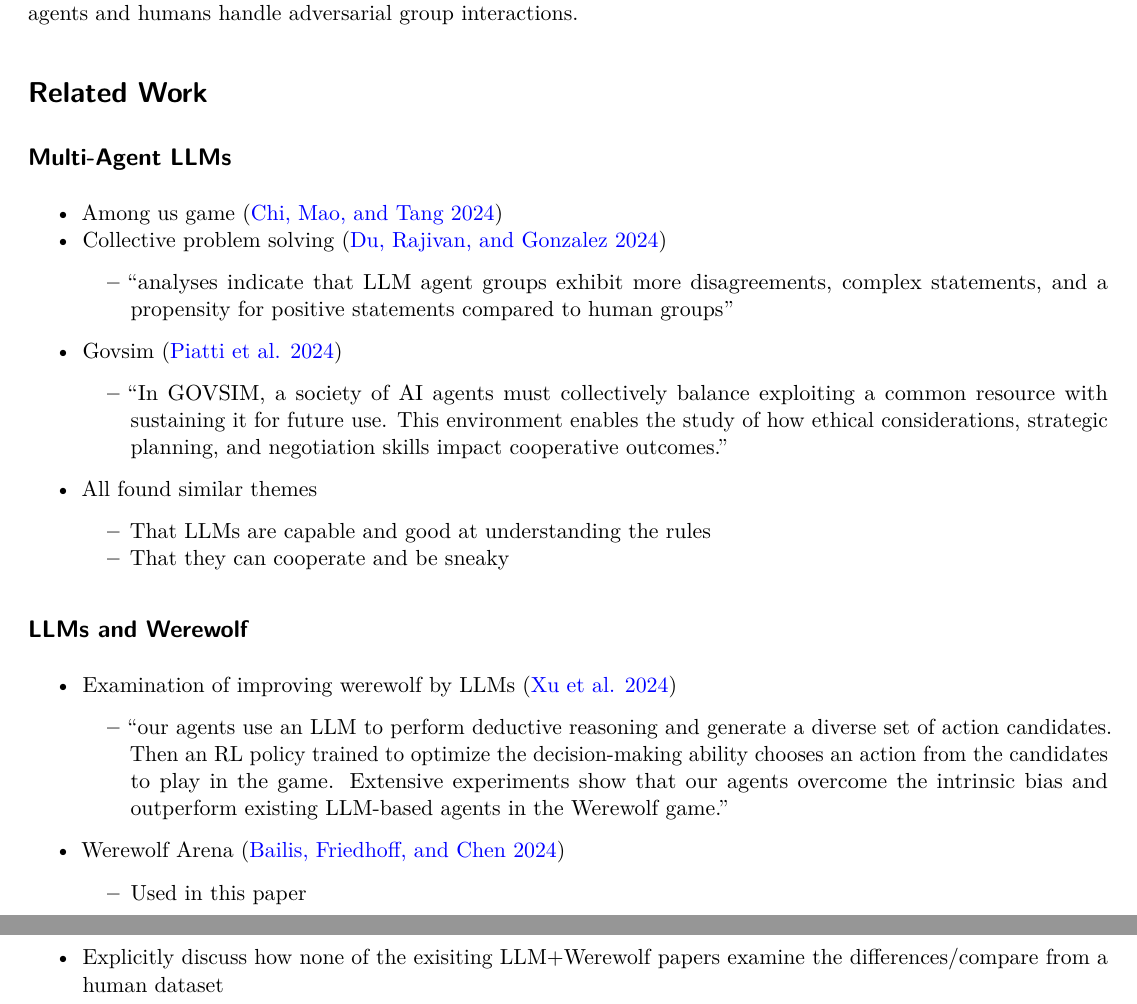
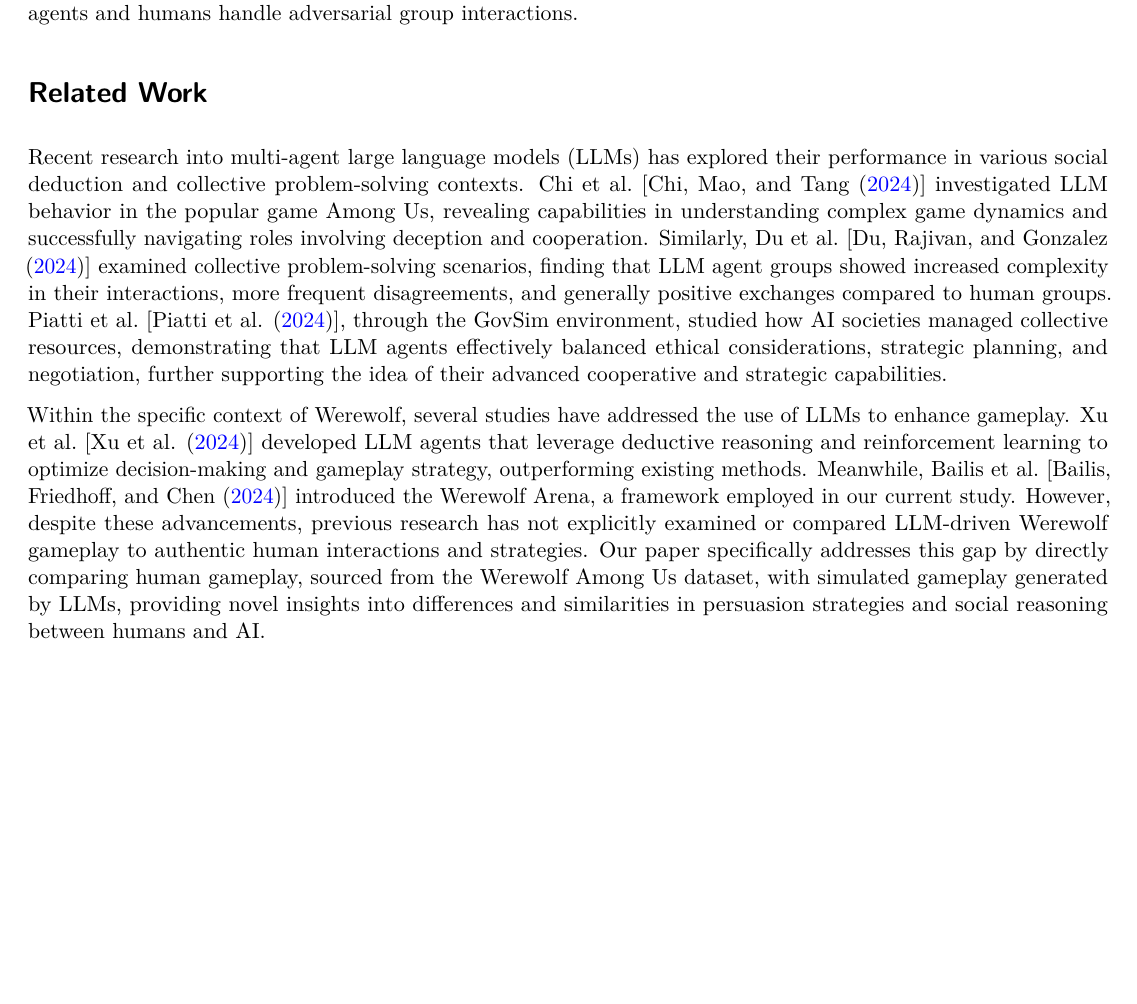
Before and after one commit to CUBoulder-DS/CSCI-5423-Final, a LaTeX document (_tex/paper.tex): two parts of pages 4 and 5 of 12 before the commit and part of page 4 of 11 after it, the two joined at a grey line, cut so that both start at the same text, the shorter picture padded with empty space. Compiled offline with pdfLaTeX.

Commit message:
Built site for gh-pages

```diff
--- a/_tex/paper.tex
+++ b/_tex/paper.tex
@@ -240,81 +240,40 @@ humans handle adversarial group interactions.
 
 \section{Related Work}\label{related-work}
 
-\subsection{Multi-Agent LLMs}\label{multi-agent-llms}
+Recent research into multi-agent large language models (LLMs) has
+explored their performance in various social deduction and collective
+problem-solving contexts. Chi et al.~{[}Chi, Mao, and Tang
+(\citeproc{ref-chiAMONGAGENTSEvaluatingLarge2024}{2024}){]} investigated
+LLM behavior in the popular game Among Us, revealing capabilities in
+understanding complex game dynamics and successfully navigating roles
+involving deception and cooperation. Similarly, Du et al.~{[}Du,
+Rajivan, and Gonzalez
+(\citeproc{ref-duLargeLanguageModels2024}{2024}){]} examined collective
+problem-solving scenarios, finding that LLM agent groups showed
+increased complexity in their interactions, more frequent disagreements,
+and generally positive exchanges compared to human groups. Piatti et
+al.~{[}Piatti et al.
+(\citeproc{ref-piattiCooperateCollapseEmergence2024}{2024}){]}, through
+the GovSim environment, studied how AI societies managed collective
+resources, demonstrating that LLM agents effectively balanced ethical
+considerations, strategic planning, and negotiation, further supporting
+the idea of their advanced cooperative and strategic capabilities.
 
-\begin{itemize}
-\tightlist
-\item
-  Among us game (\citeproc{ref-chiAMONGAGENTSEvaluatingLarge2024}{Chi,
-  Mao, and Tang 2024})
-\item
-  Collective problem solving
-  (\citeproc{ref-duLargeLanguageModels2024}{Du, Rajivan, and Gonzalez
-  2024})
-
-  \begin{itemize}
-  \tightlist
-  \item
-    ``analyses indicate that LLM agent groups exhibit more
-    disagreements, complex statements, and a propensity for positive
-    statements compared to human groups''
-  \end{itemize}
-\item
-  Govsim (\citeproc{ref-piattiCooperateCollapseEmergence2024}{Piatti et
-  al. 2024})
-
-  \begin{itemize}
-  \tightlist
-  \item
-    ``In GOVSIM, a society of AI agents must collectively balance
-    exploiting a common resource with sustaining it for future use. This
-    environment enables the study of how ethical considerations,
-    strategic planning, and negotiation skills impact cooperative
-    outcomes.''
-  \end{itemize}
-\item
-  All found similar themes
-
-  \begin{itemize}
-  \tightlist
-  \item
-    That LLMs are capable and good at understanding the rules
-  \item
-    That they can cooperate and be sneaky
-  \end{itemize}
-\end{itemize}
-
-\subsection{LLMs and Werewolf}\label{llms-and-werewolf}
-
-\begin{itemize}
-\tightlist
-\item
-  Examination of improving werewolf by LLMs
-  (\citeproc{ref-xuLanguageAgentsReinforcement2024}{Xu et al. 2024})
-
-  \begin{itemize}
-  \tightlist
-  \item
-    ``our agents use an LLM to perform deductive reasoning and generate
-    a diverse set of action candidates. Then an RL policy trained to
-    optimize the decision-making ability chooses an action from the
-    candidates to play in the game. Extensive experiments show that our
-    agents overcome the intrinsic bias and outperform existing LLM-based
-    agents in the Werewolf game.''
-  \end{itemize}
-\item
-  Werewolf Arena (\citeproc{ref-bailisWerewolfArenaCase2024}{Bailis,
-  Friedhoff, and Chen 2024})
-
-  \begin{itemize}
-  \tightlist
-  \item
-    Used in this paper
-  \end{itemize}
-\item
-  Explicitly discuss how none of the exisiting LLM+Werewolf papers
-  examine the differences/compare from a human dataset
-\end{itemize}
+Within the specific context of Werewolf, several studies have addressed
+the use of LLMs to enhance gameplay. Xu et al.~{[}Xu et al.
+(\citeproc{ref-xuLanguageAgentsReinforcement2024}{2024}){]} developed
+LLM agents that leverage deductive reasoning and reinforcement learning
+to optimize decision-making and gameplay strategy, outperforming
+existing methods. Meanwhile, Bailis et al.~{[}Bailis, Friedhoff, and
+Chen (\citeproc{ref-bailisWerewolfArenaCase2024}{2024}){]} introduced
+the Werewolf Arena, a framework employed in our current study. However,
+despite these advancements, previous research has not explicitly
+examined or compared LLM-driven Werewolf gameplay to authentic human
+interactions and strategies. Our paper specifically addresses this gap
+by directly comparing human gameplay, sourced from the Werewolf Among Us
+dataset, with simulated gameplay generated by LLMs, providing novel
+insights into differences and similarities in persuasion strategies and
+social reasoning between humans and AI.
 
 \chapter{Methods}\label{methods}
 
```
Also changed, not shown: paper.pdf, _tex/paper.tex (6 more changed lines), 3 other files.
